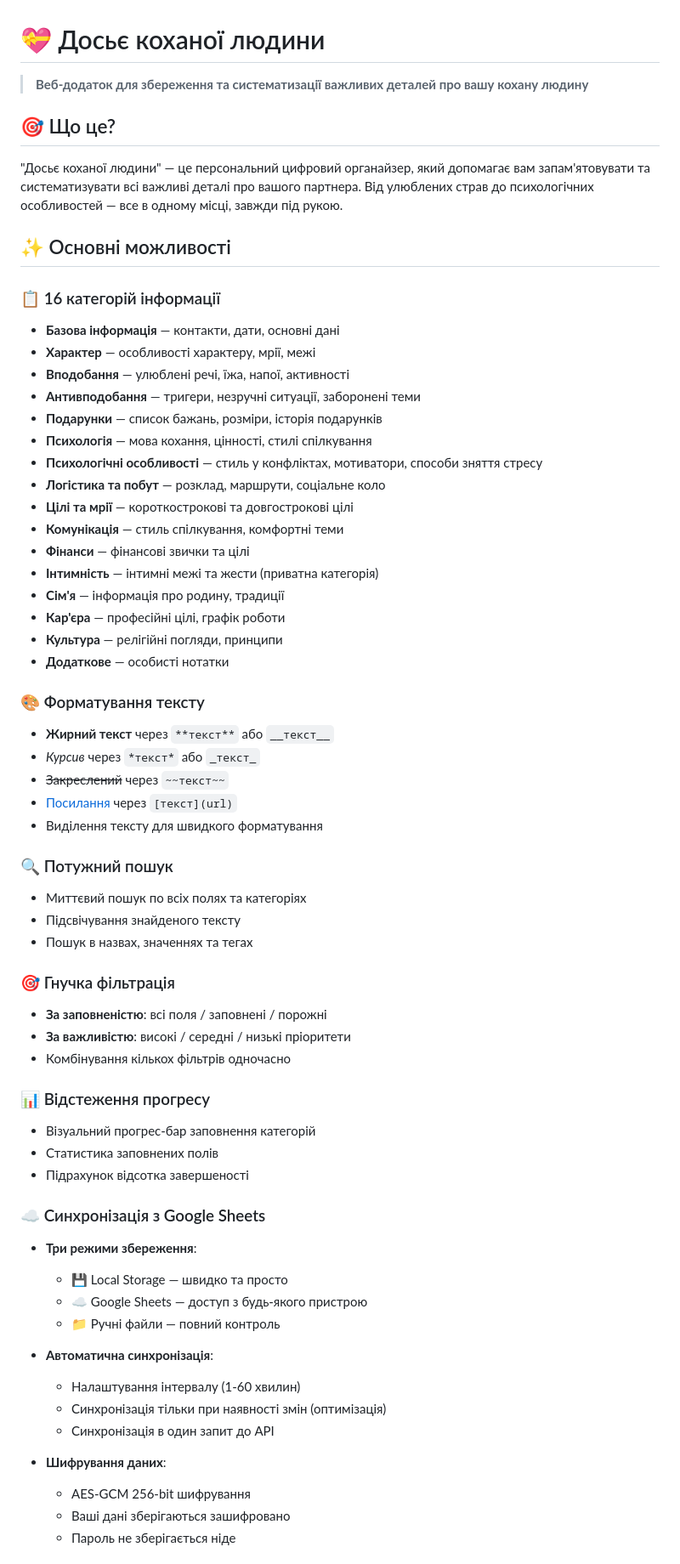
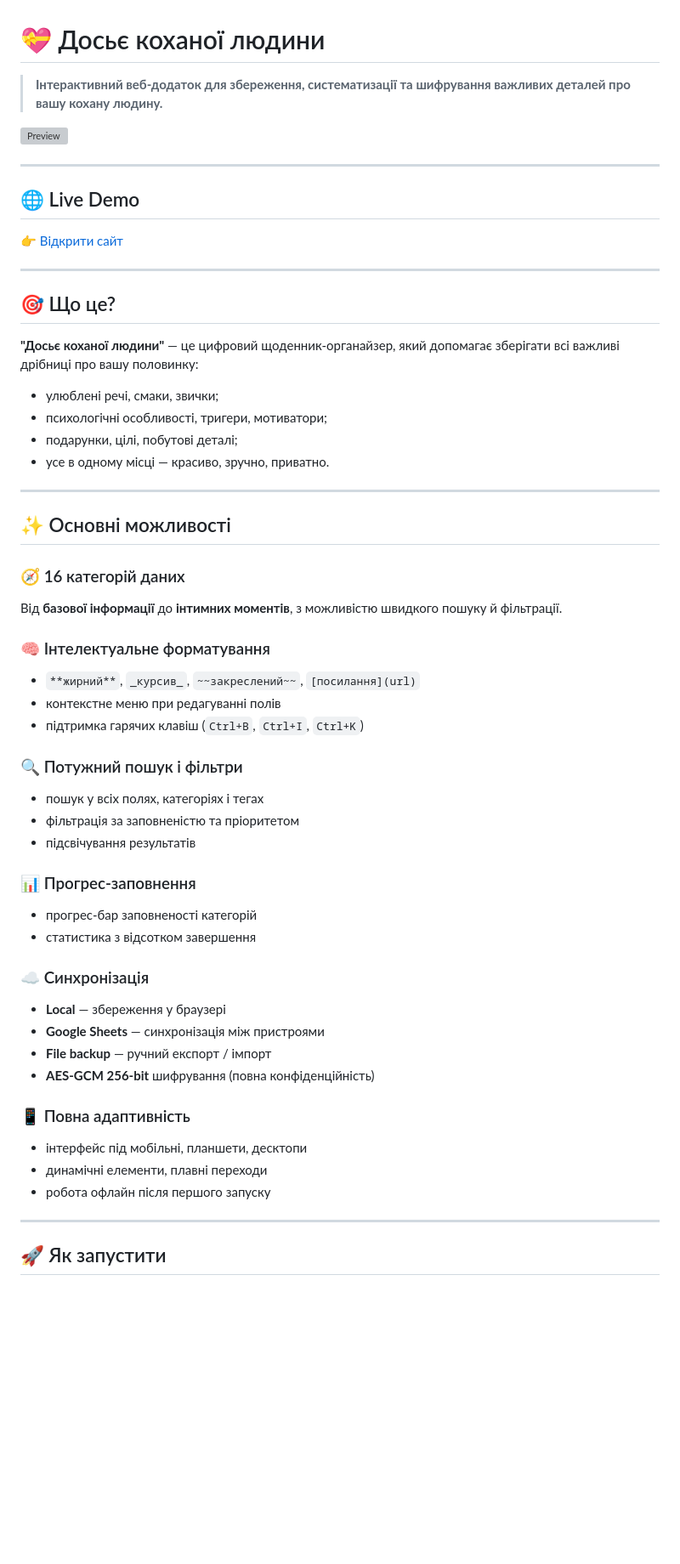
Before and after one commit to apostll3/love-dossier, a Markdown page: README.md, the part around one of its changes. Shown at 85% size. Drawn GitHub-style; blank space fills up the shorter version; grey boxes are pictures that could not be loaded.

```diff
--- a/README.md
+++ b/README.md
@@ -1,66 +1,58 @@
 # 💝 Досьє коханої людини
 
-> **Веб-додаток для збереження та систематизації важливих деталей про вашу кохану людину**
+> **Інтерактивний веб-додаток для збереження, систематизації та шифрування важливих деталей про вашу кохану людину.**
+
+![Preview](./preview.png)
+
+---
+
+## 🌐 Live Demo
+
+👉 [Відкрити сайт](https://apostll3.github.io/love-dossier)
+
+---
 
 ## 🎯 Що це?
 
-"Досьє коханої людини" — це персональний цифровий органайзер, який допомагає вам запам'ятовувати та систематизувати всі важливі деталі про вашого партнера. Від улюблених страв до психологічних особливостей — все в одному місці, завжди під рукою.
+**"Досьє коханої людини"** — це цифровий щоденник-органайзер, який допомагає зберігати всі важливі дрібниці про вашу половинку:
+- улюблені речі, смаки, звички;
+- психологічні особливості, тригери, мотиватори;
+- подарунки, цілі, побутові деталі;
+- усе в одному місці — красиво, зручно, приватно.
+
+---
 
 ## ✨ Основні можливості
 
-### 📋 16 категорій інформації
-- **Базова інформація** — контакти, дати, основні дані
-- **Характер** — особливості характеру, мрії, межі
-- **Вподобання** — улюблені речі, їжа, напої, активності
-- **Антивподобання** — тригери, незручні ситуації, заборонені теми
-- **Подарунки** — список бажань, розміри, історія подарунків
-- **Психологія** — мова кохання, цінності, стилі спілкування
-- **Психологічні особливості** — стиль у конфліктах, мотиватори, способи зняття стресу
-- **Логістика та побут** — розклад, маршрути, соціальне коло
-- **Цілі та мрії** — короткострокові та довгострокові цілі
-- **Комунікація** — стиль спілкування, комфортні теми
-- **Фінанси** — фінансові звички та цілі
-- **Інтимність** — інтимні межі та жести (приватна категорія)
-- **Сім'я** — інформація про родину, традиції
-- **Кар'єра** — професійні цілі, графік роботи
-- **Культура** — релігійні погляди, принципи
-- **Додаткове** — особисті нотатки
+### 🧭 16 категорій даних
+Від **базової інформації** до **інтимних моментів**, з можливістю швидкого пошуку й фільтрації.
 
-### 🎨 Форматування тексту
-- **Жирний текст** через `**текст**` або `__текст__`
-- *Курсив* через `*текст*` або `_текст_`
-- ~~Закреслений~~ через `~~текст~~`
-- [Посилання](url) через `[текст](url)`
-- Виділення тексту для швидкого форматування
+### 🧠 Інтелектуальне форматування
+- `**жирний**`, `_курсив_`, `~~закреслений~~`, `[посилання](url)`
+- контекстне меню при редагуванні полів
+- підтримка гарячих клавіш (`Ctrl+B`, `Ctrl+I`, `Ctrl+K`)
 
-### 🔍 Потужний пошук
-- Миттєвий пошук по всіх полях та категоріях
-- Підсвічування знайденого тексту
-- Пошук в назвах, значеннях та тегах
+### 🔍 Потужний пошук і фільтри
+- пошук у всіх полях, категоріях і тегах
+- фільтрація за заповненістю та пріоритетом
+- підсвічування результатів
 
-### 🎯 Гнучка фільтрація
-- **За заповненістю**: всі поля / заповнені / порожні
-- **За важливістю**: високі / середні / низькі пріоритети
-- Комбінування кількох фільтрів одночасно
+### 📊 Прогрес-заповнення
+- прогрес-бар заповненості категорій
+- статистика з відсотком завершення
 
-### 📊 Відстеження прогресу
-- Візуальний прогрес-бар заповнення категорій
-- Статистика заповнених полів
-- Підрахунок відсотка завершеності
+### ☁️ Синхронізація
+- **Local** — збереження у браузері
+- **Google Sheets** — синхронізація між пристроями
+- **File backup** — ручний експорт / імпорт
+- **AES-GCM 256-bit** шифрування (повна конфіденційність)
 
-### ☁️ Синхронізація з Google Sheets
-- **Три режими збереження**:
-  - 💾 Local Storage — швидко та просто
-  - ☁️ Google Sheets — доступ з будь-якого пристрою
-  - 📁 Ручні файли — повний контроль
+### 📱 Повна адаптивність
+- інтерфейс під мобільні, планшети, десктопи
+- динамічні елементи, плавні переходи
+- робота офлайн після першого запуску
 
-- **Автоматична синхронізація**:
-  - Налаштування інтервалу (1-60 хвилин)
-  - Синхронізація тільки при наявності змін (оптимізація)
-  - Синхронізація в один запит до API
+---
 
-- **Шифрування даних**:
-  - AES-GCM 256-bit шифрування
-  - Ваші дані зберігаються зашифровано
-  - Пароль не зберігається ніде
+## 🚀 Як запустити
 
```
Also changed, not shown: other parts of README.md (+67 -88 lines).
